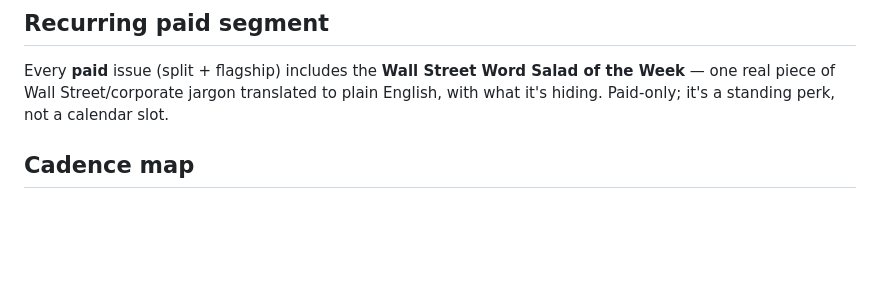
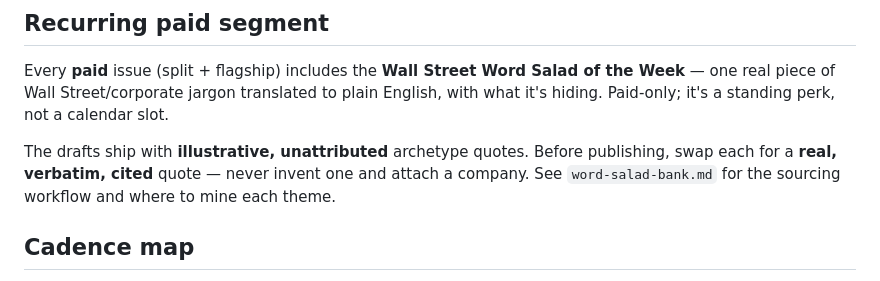
Before and after one commit to brady516/Updated-Portfolio, a Markdown page: newsletter/editorial-calendar.md, the part around the change. GitHub-like rendering; blank space fills up the shorter version.

```diff
--- a/newsletter/editorial-calendar.md
+++ b/newsletter/editorial-calendar.md
@@ -47,6 +47,11 @@ Every **paid** issue (split + flagship) includes the **Wall Street Word Salad of
 the Week** — one real piece of Wall Street/corporate jargon translated to plain
 English, with what it's hiding. Paid-only; it's a standing perk, not a calendar slot.
 
+The drafts ship with **illustrative, unattributed** archetype quotes. Before
+publishing, swap each for a **real, verbatim, cited** quote — never invent one and
+attach a company. See `word-salad-bank.md` for the sourcing workflow and where to
+mine each theme.
+
 ## Cadence map
 
 - **Monthly flagship** lands on issues 4, 8, 12 (then every 4th).
```
Also changed, not shown: newsletter/word-salad-bank.md (added, +51 -0 lines).
